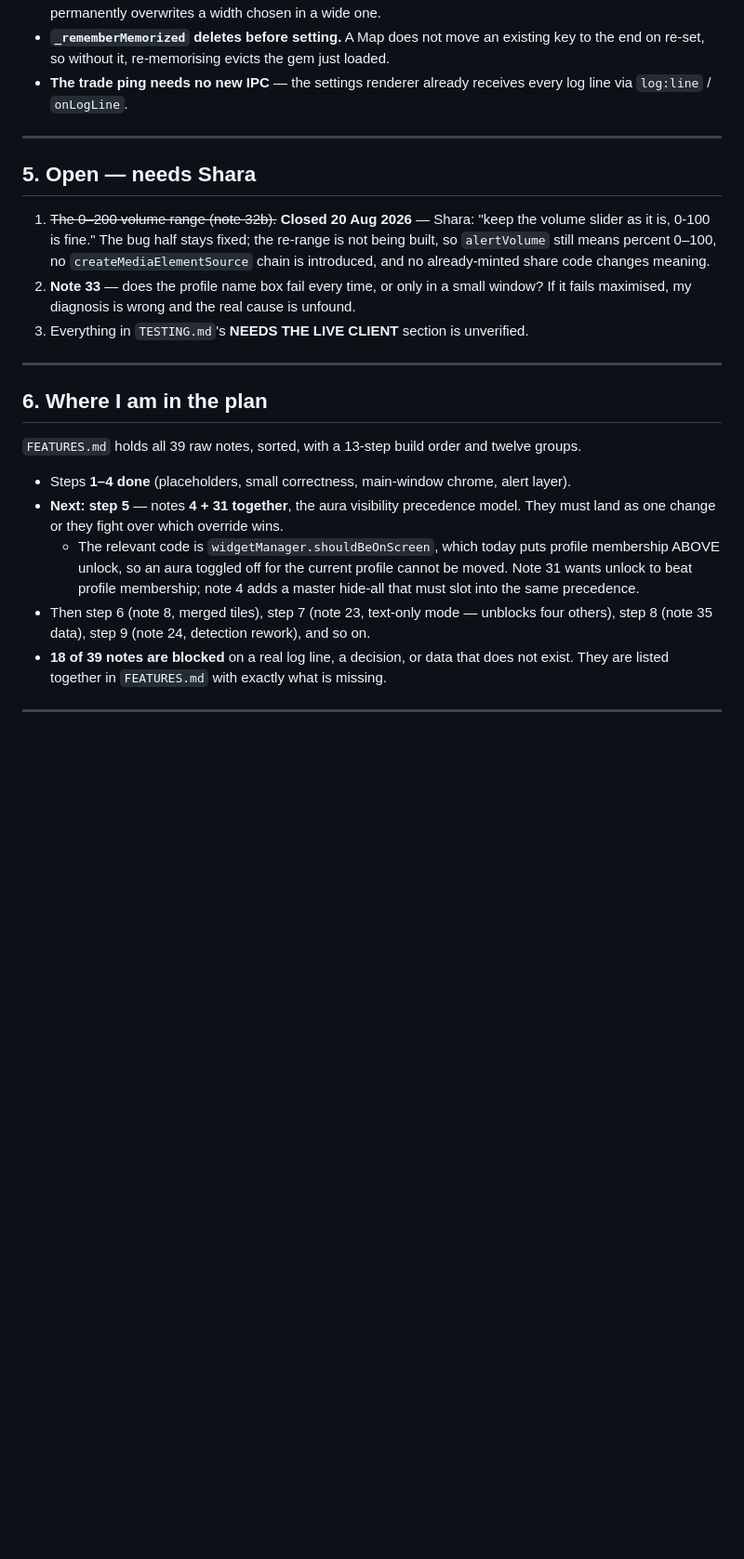
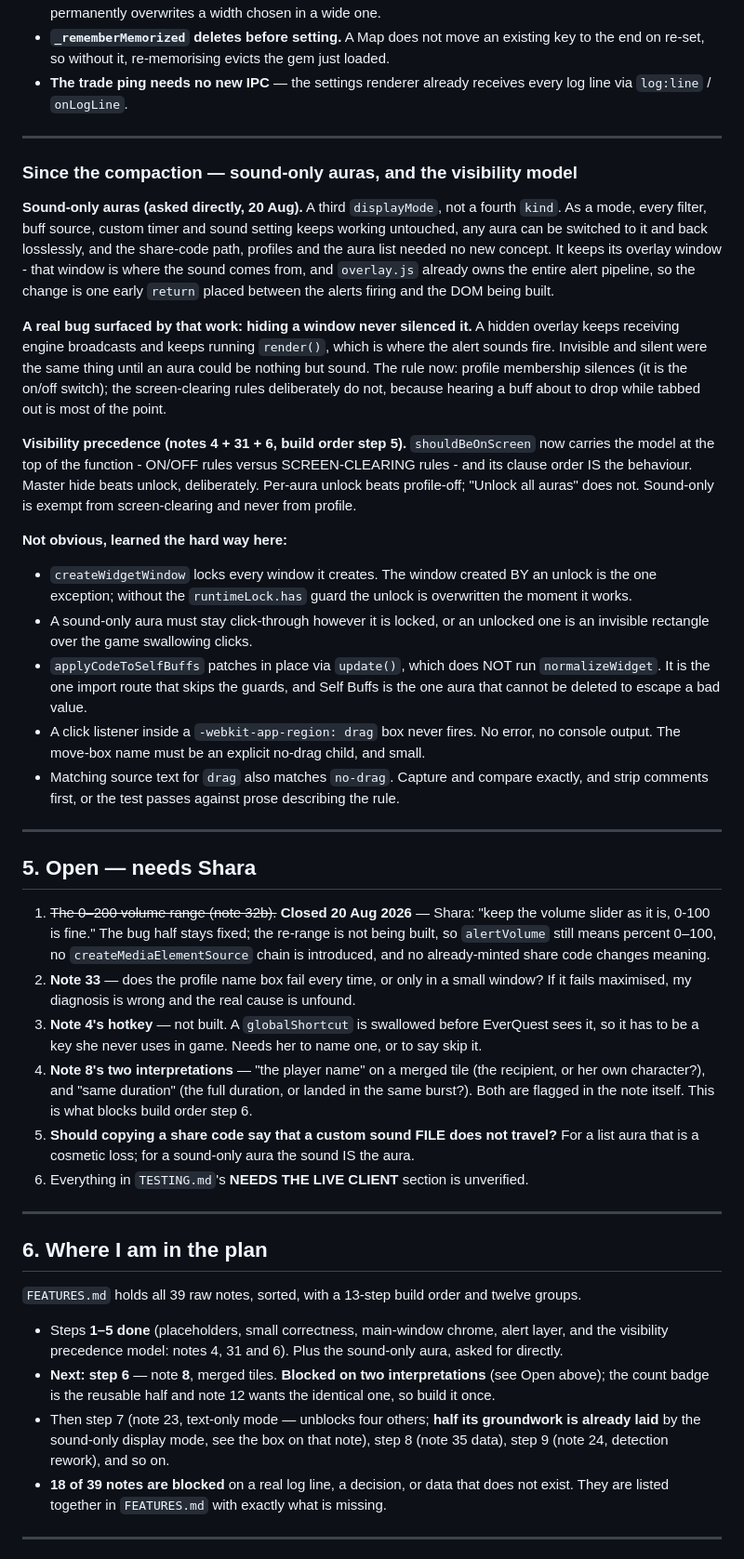
Before and after one commit to LoxyBee/EQLS-Auras, a Markdown page: OPUS-SESSION-STATE.md, the part around one of its changes. Shown at 93% size. Rendered like a GitHub page; blank space fills up the shorter version.

Commit message:
Update the continuity record for the sound-only and visibility work
Counts checked against the tree rather than written from memory - 23 commits, 11 suites, 106
cases - because the last time this file was written the commit count in it was wrong by one.
The 23 counts this commit, which is the off-by-one that catches you.

Adds the five things that were learned the hard way and would cost real time to rediscover: a
window created by an unlock re-locking itself, a sound-only aura needing to stay click-through,
applyCodeToSelfBuffs being the one import route that skips normalizeWidget, a click listener
inside a Chromium drag region never firing, and source matching for "drag" also matching
"no-drag". Also records the faked-electron test technique and, more importantly, where it should
not be used.

Co-Authored-By: Claude Opus 5 <noreply@anthropic.com>

```diff
--- a/OPUS-SESSION-STATE.md
+++ b/OPUS-SESSION-STATE.md
@@ -164,6 +175,42 @@ user's hand-made buffs. **The tests caught that within a minute of being written
 
 ---
 
+### Since the compaction — sound-only auras, and the visibility model
+
+**Sound-only auras (asked directly, 20 Aug).** A third `displayMode`, not a fourth `kind`. As a
+mode, every filter, buff source, custom timer and sound setting keeps working untouched, any aura
+can be switched to it and back losslessly, and the share-code path, profiles and the aura list
+needed no new concept. It keeps its overlay window - that window is where the sound comes from,
+and `overlay.js` already owns the entire alert pipeline, so the change is one early `return`
+placed between the alerts firing and the DOM being built.
+
+**A real bug surfaced by that work: hiding a window never silenced it.** A hidden overlay keeps
+receiving engine broadcasts and keeps running `render()`, which is where the alert sounds fire.
+Invisible and silent were the same thing until an aura could be nothing but sound. The rule now:
+profile membership silences (it is the on/off switch); the screen-clearing rules deliberately do
+not, because hearing a buff about to drop while tabbed out is most of the point.
+
+**Visibility precedence (notes 4 + 31 + 6, build order step 5).** `shouldBeOnScreen` now carries
+the model at the top of the function - ON/OFF rules versus SCREEN-CLEARING rules - and its clause
+order IS the behaviour. Master hide beats unlock, deliberately. Per-aura unlock beats profile-off;
+"Unlock all auras" does not. Sound-only is exempt from screen-clearing and never from profile.
+
+**Not obvious, learned the hard way here:**
+
+- `createWidgetWindow` locks every window it creates. The window created BY an unlock is the one
+  exception; without the `runtimeLock.has` guard the unlock is overwritten the moment it works.
+- A sound-only aura must stay click-through however it is locked, or an unlocked one is an
+  invisible rectangle over the game swallowing clicks.
+- `applyCodeToSelfBuffs` patches in place via `update()`, which does NOT run `normalizeWidget`.
+  It is the one import route that skips the guards, and Self Buffs is the one aura that cannot be
+  deleted to escape a bad value.
+- A click listener inside a `-webkit-app-region: drag` box never fires. No error, no console
+  output. The move-box name must be an explicit no-drag child, and small.
+- Matching source text for `drag` also matches `no-drag`. Capture and compare exactly, and strip
+  comments first, or the test passes against prose describing the rule.
+
+---
+
 ## 5. Open — needs Shara
 
 1. ~~The 0–200 volume range (note 32b).~~ **Closed 20 Aug 2026** — Shara: "keep the volume slider
@@ -172,7 +219,14 @@ user's hand-made buffs. **The tests caught that within a minute of being written
    no already-minted share code changes meaning.
 2. **Note 33** — does the profile name box fail every time, or only in a small window? If it fails
    maximised, my diagnosis is wrong and the real cause is unfound.
-3. Everything in `TESTING.md`'s **NEEDS THE LIVE CLIENT** section is unverified.
+3. **Note 4's hotkey** — not built. A `globalShortcut` is swallowed before EverQuest sees it, so
+   it has to be a key she never uses in game. Needs her to name one, or to say skip it.
+4. **Note 8's two interpretations** — "the player name" on a merged tile (the recipient, or her
+   own character?), and "same duration" (the full duration, or landed in the same burst?). Both
+   are flagged in the note itself. This is what blocks build order step 6.
+5. **Should copying a share code say that a custom sound FILE does not travel?** For a list aura
+   that is a cosmetic loss; for a sound-only aura the sound IS the aura.
+6. Everything in `TESTING.md`'s **NEEDS THE LIVE CLIENT** section is unverified.
 
 ---
 
@@ -180,15 +234,13 @@ user's hand-made buffs. **The tests caught that within a minute of being written
 
 `FEATURES.md` holds all 39 raw notes, sorted, with a 13-step build order and twelve groups.
 
-- Steps **1–4 done** (placeholders, small correctness, main-window chrome, alert layer).
-- **Next: step 5** — notes **4 + 31 together**, the aura visibility precedence model. They must
-  land as one change or they fight over which override wins.
-  - The relevant code is `widgetManager.shouldBeOnScreen`, which today puts profile membership
-    ABOVE unlock, so an aura toggled off for the current profile cannot be moved. Note 31 wants
-    unlock to beat profile membership; note 4 adds a master hide-all that must slot into the same
-    precedence.
-- Then step 6 (note 8, merged tiles), step 7 (note 23, text-only mode — unblocks four others),
-  step 8 (note 35 data), step 9 (note 24, detection rework), and so on.
+- Steps **1–5 done** (placeholders, small correctness, main-window chrome, alert layer, and the
+  visibility precedence model: notes 4, 31 and 6). Plus the sound-only aura, asked for directly.
+- **Next: step 6** — note **8**, merged tiles. **Blocked on two interpretations** (see Open above);
+  the count badge is the reusable half and note 12 wants the identical one, so build it once.
+- Then step 7 (note 23, text-only mode — unblocks four others; **half its groundwork is already
+  laid** by the sound-only display mode, see the box on that note), step 8 (note 35 data),
+  step 9 (note 24, detection rework), and so on.
 - **18 of 39 notes are blocked** on a real log line, a decision, or data that does not exist. They
   are listed together in `FEATURES.md` with exactly what is missing.
 
```
Also changed, not shown: other parts of OPUS-SESSION-STATE.md (+13 -2 lines).
